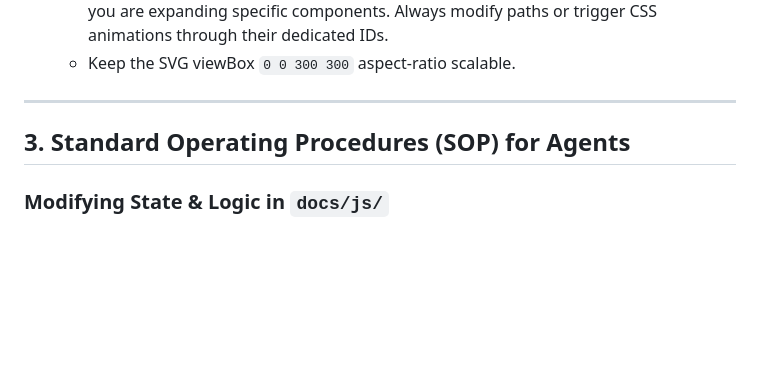
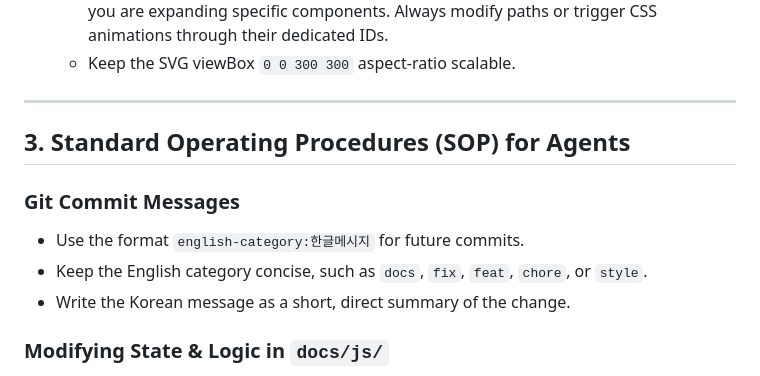
Before and after one commit to qus0in/feed_zzick, a Markdown page: AGENTS.md, the part around the change. Drawn GitHub-style; blank space fills up the shorter version.

```diff
--- a/AGENTS.md
+++ b/AGENTS.md
@@ -50,6 +50,11 @@ Ensure that all modifications respect the established directory layout:
 
 ## 3. Standard Operating Procedures (SOP) for Agents
 
+### Git Commit Messages
+- Use the format `english-category:한글메시지` for future commits.
+- Keep the English category concise, such as `docs`, `fix`, `feat`, `chore`, or `style`.
+- Write the Korean message as a short, direct summary of the change.
+
 ### Modifying State & Logic in `docs/js/`
 - Central state is in `state.js`. Main engine ticks run in `app.js`.
 - Facial expression morphs and progress bar displays are handled in `ui.js`.
```
Also changed, not shown: README.md (added, +39 -0 lines).
